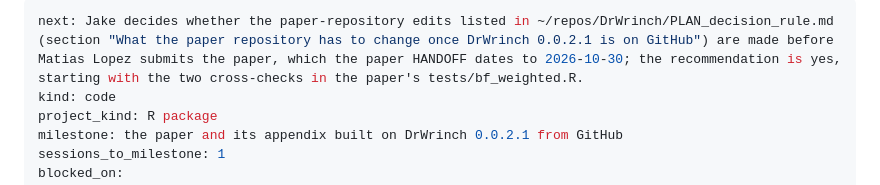
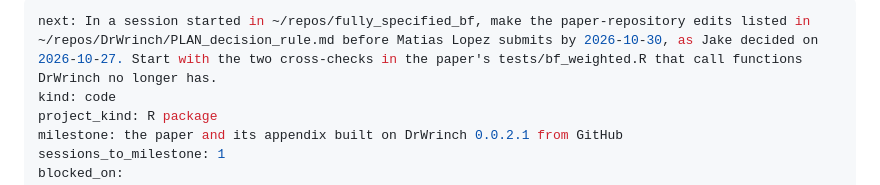
Before and after one commit to bowers-illinois-edu/DrWrinch, a Markdown page: HANDOFF.md, the part around the change. Rendered like a GitHub page.

Commit message:
Handoff: the paper edits come before submission
Co-Authored-By: Claude Opus 5.5 <noreply@anthropic.com>

```diff
--- a/HANDOFF.md
+++ b/HANDOFF.md
@@ -1,5 +1,5 @@
 ---
-next: Jake decides whether the paper-repository edits listed in ~/repos/DrWrinch/PLAN_decision_rule.md (section "What the paper repository has to change once DrWrinch 0.0.2.1 is on GitHub") are made before Matias Lopez submits the paper, which the paper HANDOFF dates to 2026-10-30; the recommendation is yes, starting with the two cross-checks in the paper's tests/bf_weighted.R.
+next: In a session started in ~/repos/fully_specified_bf, make the paper-repository edits listed in ~/repos/DrWrinch/PLAN_decision_rule.md before Matias Lopez submits by 2026-10-30, as Jake decided on 2026-10-27. Start with the two cross-checks in the paper's tests/bf_weighted.R that call functions DrWrinch no longer has.
 kind: code
 project_kind: R package
 milestone: the paper and its appendix built on DrWrinch 0.0.2.1 from GitHub
```
